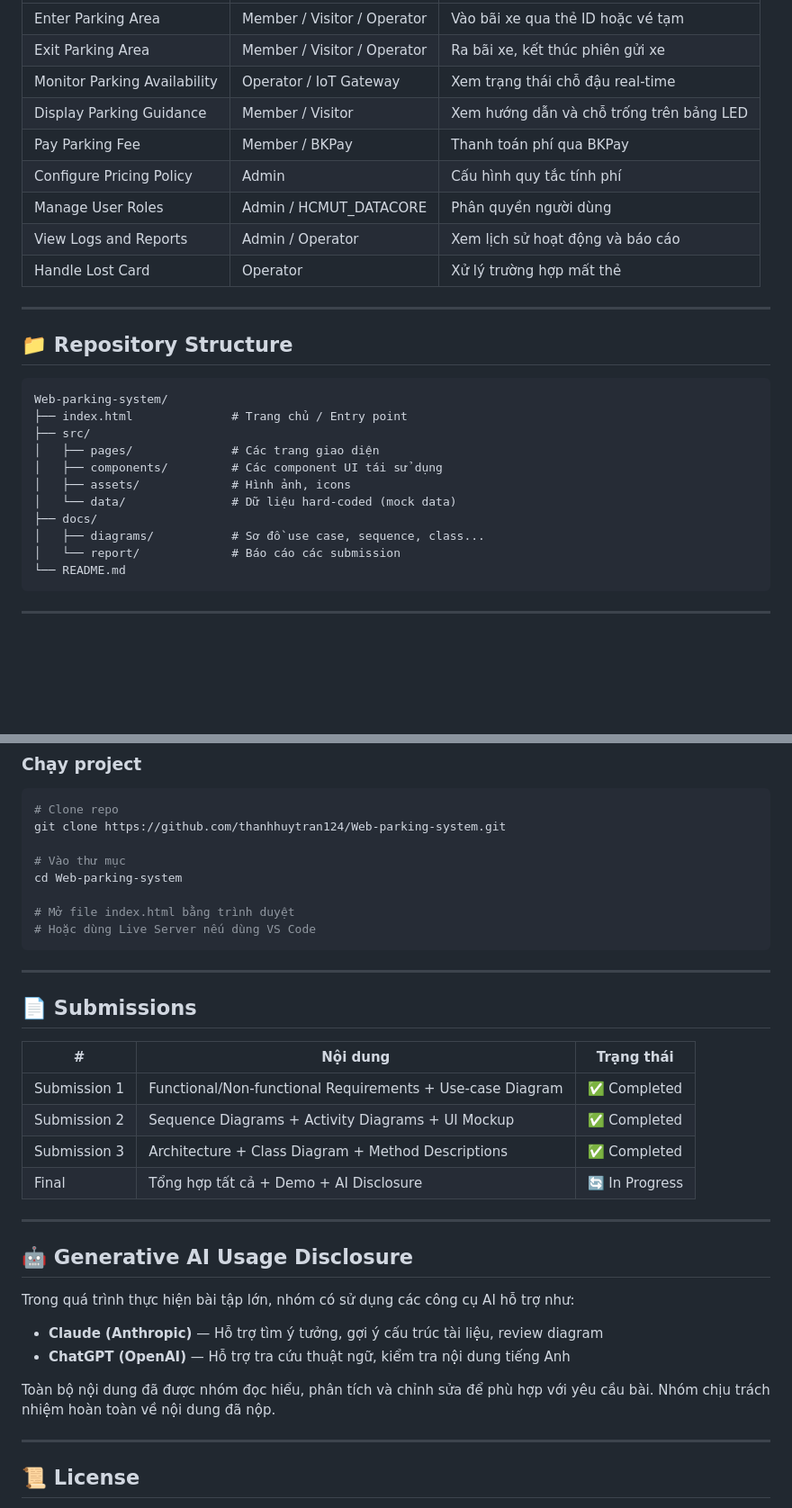
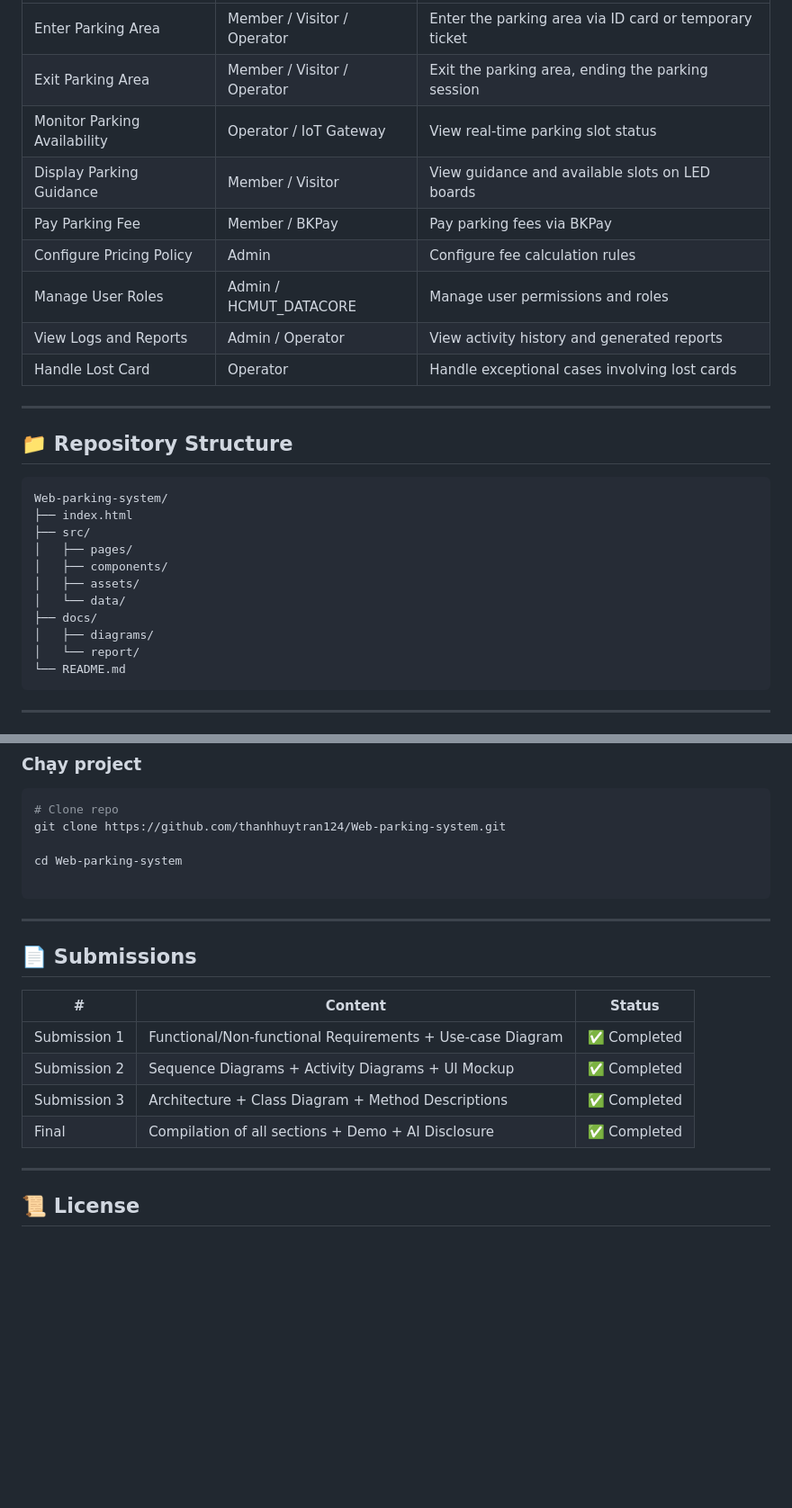
Before and after one commit to thanhhuytran124/Web-parking-system, a Markdown page: README.md, 2 parts joined by grey strips. Shown at 90% size. GitHub-like rendering; blank space fills up the shorter version.

````diff
--- a/README.md
+++ b/README.md
@@ -112,13 +112,13 @@ The system integrates several key components:
 |---|---|---|
-| Enter Parking Area | Member / Visitor / Operator | Vào bãi xe qua thẻ ID hoặc vé tạm |
-| Exit Parking Area | Member / Visitor / Operator | Ra bãi xe, kết thúc phiên gửi xe |
-| Monitor Parking Availability | Operator / IoT Gateway | Xem trạng thái chỗ đậu real-time |
-| Display Parking Guidance | Member / Visitor | Xem hướng dẫn và chỗ trống trên bảng LED |
-| Pay Parking Fee | Member / BKPay | Thanh toán phí qua BKPay |
-| Configure Pricing Policy | Admin | Cấu hình quy tắc tính phí |
-| Manage User Roles | Admin / HCMUT_DATACORE | Phân quyền người dùng |
-| View Logs and Reports | Admin / Operator | Xem lịch sử hoạt động và báo cáo |
-| Handle Lost Card | Operator | Xử lý trường hợp mất thẻ |
+| Enter Parking Area | Member / Visitor / Operator | Enter the parking area via ID card or temporary ticket |
+| Exit Parking Area | Member / Visitor / Operator | Exit the parking area, ending the parking session |
+| Monitor Parking Availability | Operator / IoT Gateway | View real-time parking slot status |
+| Display Parking Guidance | Member / Visitor | View guidance and available slots on LED boards |
+| Pay Parking Fee | Member / BKPay | Pay parking fees via BKPay |
+| Configure Pricing Policy | Admin | Configure fee calculation rules |
+| Manage User Roles | Admin / HCMUT_DATACORE | Manage user permissions and roles |
+| View Logs and Reports | Admin / Operator | View activity history and generated reports |
+| Handle Lost Card | Operator | Handle exceptional cases involving lost cards |
 
 ---
 
@@ -126,15 +126,15 @@ The system integrates several key components:
 
 ```
 Web-parking-system/
-├── index.html              # Trang chủ / Entry point
+├── index.html
 ├── src/
-│   ├── pages/              # Các trang giao diện
-│   ├── components/         # Các component UI tái sử dụng
-│   ├── assets/             # Hình ảnh, icons
-│   └── data/               # Dữ liệu hard-coded (mock data)
+│   ├── pages/
+│   ├── components/
+│   ├── assets/
+│   └── data/
 ├── docs/
-│   ├── diagrams/           # Sơ đồ use case, sequence, class...
-│   └── report/             # Báo cáo các submission
+│   ├── diagrams/
+│   └── report/
 └── README.md
 ```
 
@@ -152,34 +152,20 @@ Web-parking-system/
 # Clone repo
 git clone https://github.com/thanhhuytran124/Web-parking-system.git
 
-# Vào thư mục
 cd Web-parking-system
 
-# Mở file index.html bằng trình duyệt
-# Hoặc dùng Live Server nếu dùng VS Code
 ```
 
 ---
 
 ## 📄 Submissions
 
-| # | Nội dung | Trạng thái |
+| # | Content | Status |
 |---|---|---|
 | Submission 1 | Functional/Non-functional Requirements + Use-case Diagram | ✅ Completed |
 | Submission 2 | Sequence Diagrams + Activity Diagrams + UI Mockup | ✅ Completed |
 | Submission 3 | Architecture + Class Diagram + Method Descriptions | ✅ Completed |
-| Final | Tổng hợp tất cả + Demo + AI Disclosure | 🔄 In Progress |
-
----
-
-## 🤖 Generative AI Usage Disclosure
-
-Trong quá trình thực hiện bài tập lớn, nhóm có sử dụng các công cụ AI hỗ trợ như:
-
-- **Claude (Anthropic)** — Hỗ trợ tìm ý tưởng, gợi ý cấu trúc tài liệu, review diagram
-- **ChatGPT (OpenAI)** — Hỗ trợ tra cứu thuật ngữ, kiểm tra nội dung tiếng Anh
-
-Toàn bộ nội dung đã được nhóm đọc hiểu, phân tích và chỉnh sửa để phù hợp với yêu cầu bài. Nhóm chịu trách nhiệm hoàn toàn về nội dung đã nộp.
+| Final | Compilation of all sections + Demo + AI Disclosure | ✅ Completed |
 
 ---
 
````
Also changed, not shown: other parts of README.md (+30 -30 lines).
